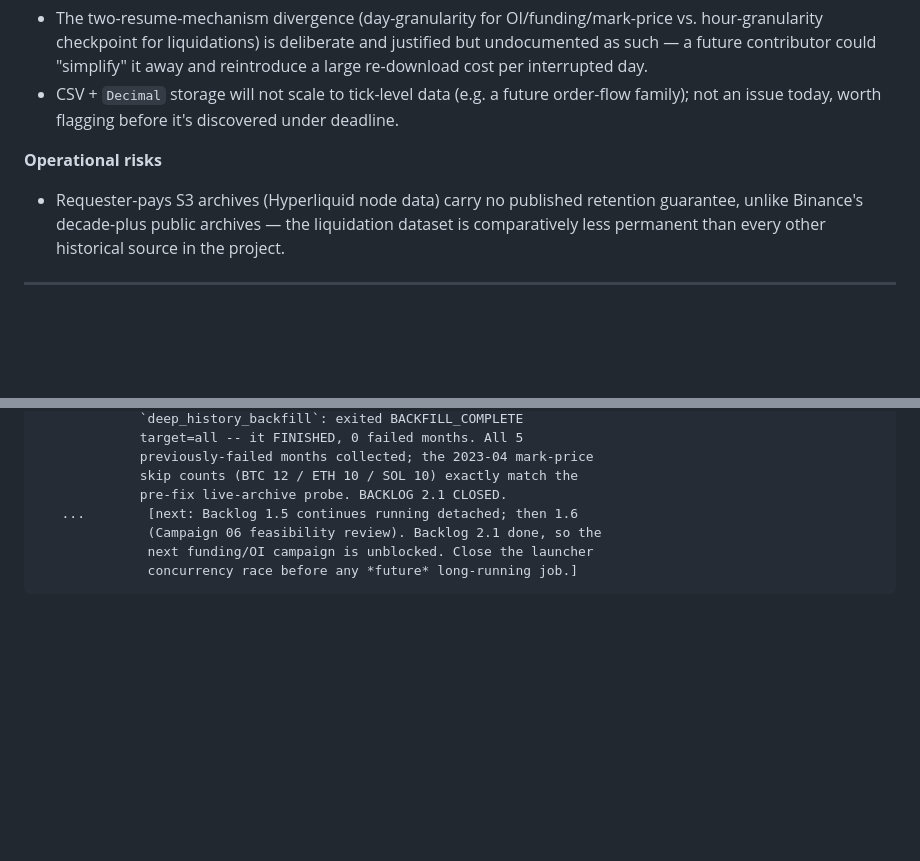
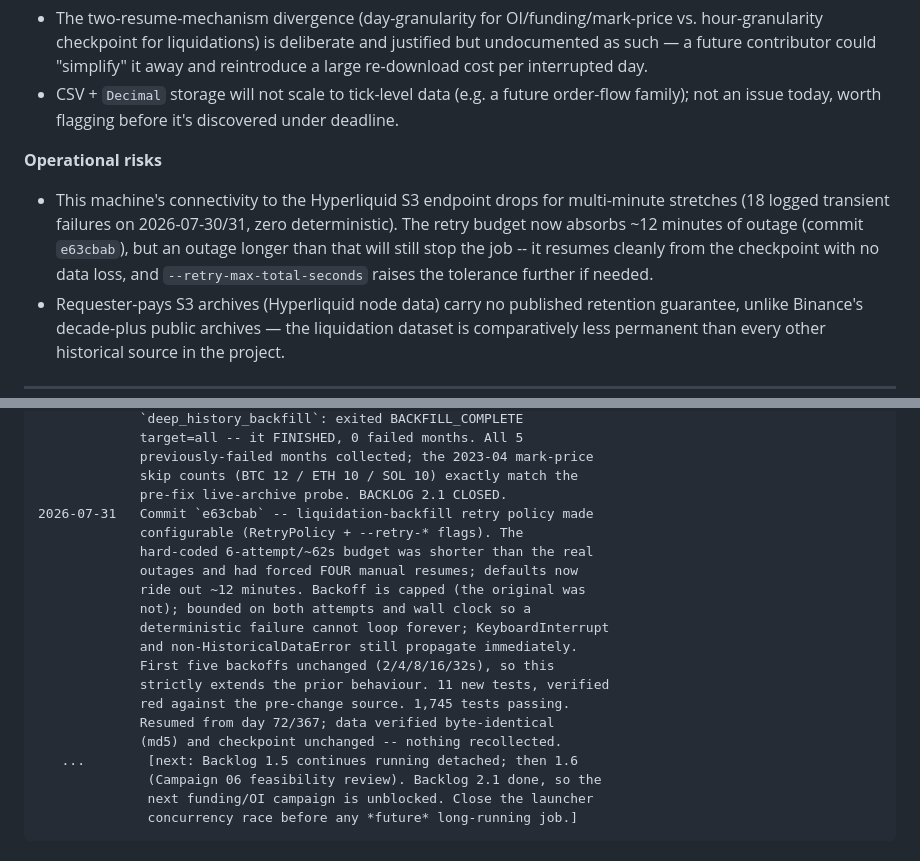
Before and after one commit to vinp6789/Turtle-QTS-Execution, a Markdown page: docs/PROJECT_STATE.md, 2 parts joined by grey strips. GitHub-like rendering; blank space fills up the shorter version.

Commit message:
PROJECT_STATE.md: record the retry-policy change and current 1.5 progress
Documents commit e63cbab (retry budget ~62s -> ~12min, configurable),
the four manual resumes that motivated it, and adds an operational risk
entry for this machine's multi-minute connectivity dropouts.

Co-Authored-By: Claude Sonnet 5 <noreply@anthropic.com>

```diff
--- a/docs/PROJECT_STATE.md
+++ b/docs/PROJECT_STATE.md
@@ -390,6 +390,7 @@ pre-fix code and passes against the fix).
 - CSV + `Decimal` storage will not scale to tick-level data (e.g. a future order-flow family); not an issue today, worth flagging before it's discovered under deadline.
 
 **Operational risks**
+- This machine's connectivity to the Hyperliquid S3 endpoint drops for multi-minute stretches (18 logged transient failures on 2026-07-30/31, zero deterministic). The retry budget now absorbs ~12 minutes of outage (commit `e63cbab`), but an outage longer than that will still stop the job -- it resumes cleanly from the checkpoint with no data loss, and `--retry-max-total-seconds` raises the tolerance further if needed.
 - Requester-pays S3 archives (Hyperliquid node data) carry no published retention guarantee, unlike Binance's decade-plus public archives — the liquidation dataset is comparatively less permanent than every other historical source in the project.
 
 ---
@@ -725,6 +726,19 @@ accordingly.)*
              previously-failed months collected; the 2023-04 mark-price
              skip counts (BTC 12 / ETH 10 / SOL 10) exactly match the
              pre-fix live-archive probe. BACKLOG 2.1 CLOSED.
+2026-07-31   Commit `e63cbab` -- liquidation-backfill retry policy made
+             configurable (RetryPolicy + --retry-* flags). The
+             hard-coded 6-attempt/~62s budget was shorter than the real
+             outages and had forced FOUR manual resumes; defaults now
+             ride out ~12 minutes. Backoff is capped (the original was
+             not); bounded on both attempts and wall clock so a
+             deterministic failure cannot loop forever; KeyboardInterrupt
+             and non-HistoricalDataError still propagate immediately.
+             First five backoffs unchanged (2/4/8/16/32s), so this
+             strictly extends the prior behaviour. 11 new tests, verified
+             red against the pre-change source. 1,745 tests passing.
+             Resumed from day 72/367; data verified byte-identical
+             (md5) and checkpoint unchanged -- nothing recollected.
    ...        [next: Backlog 1.5 continues running detached; then 1.6
               (Campaign 06 feasibility review). Backlog 2.1 done, so the
               next funding/OI campaign is unblocked. Close the launcher
```
